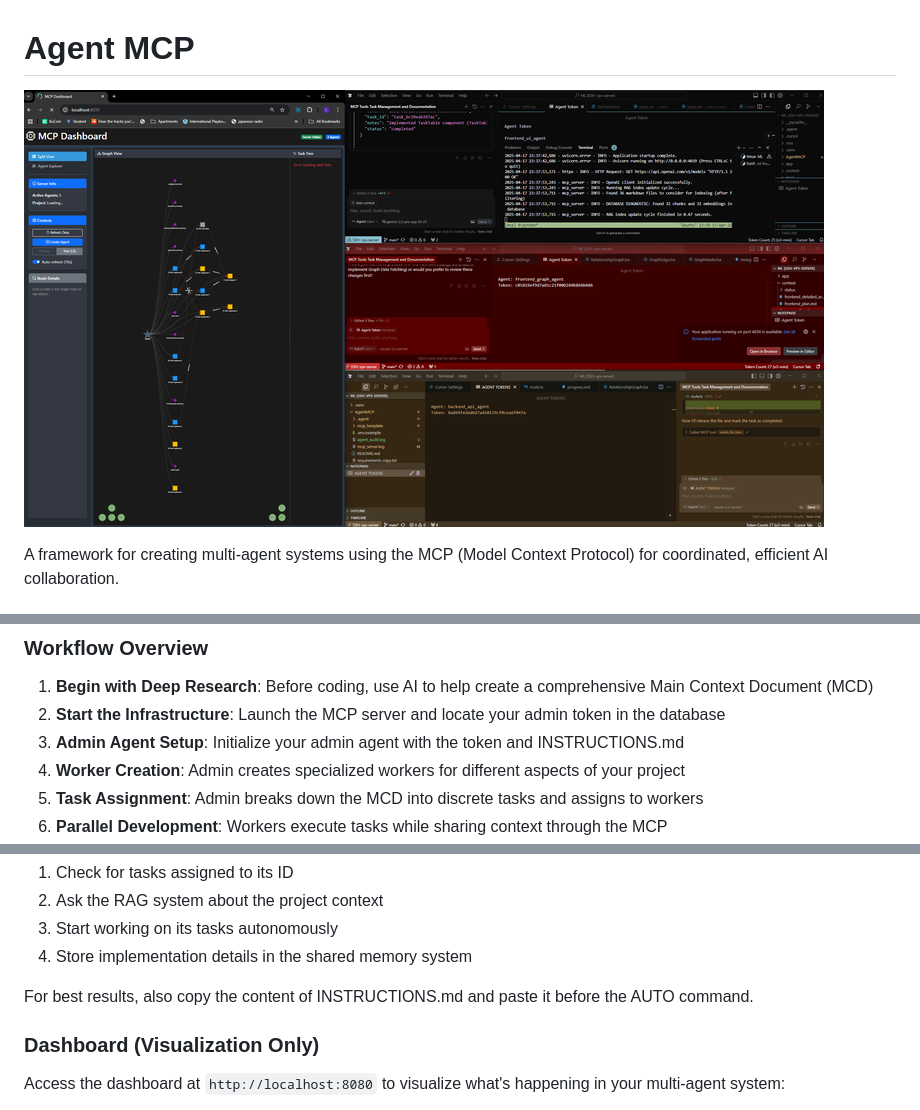
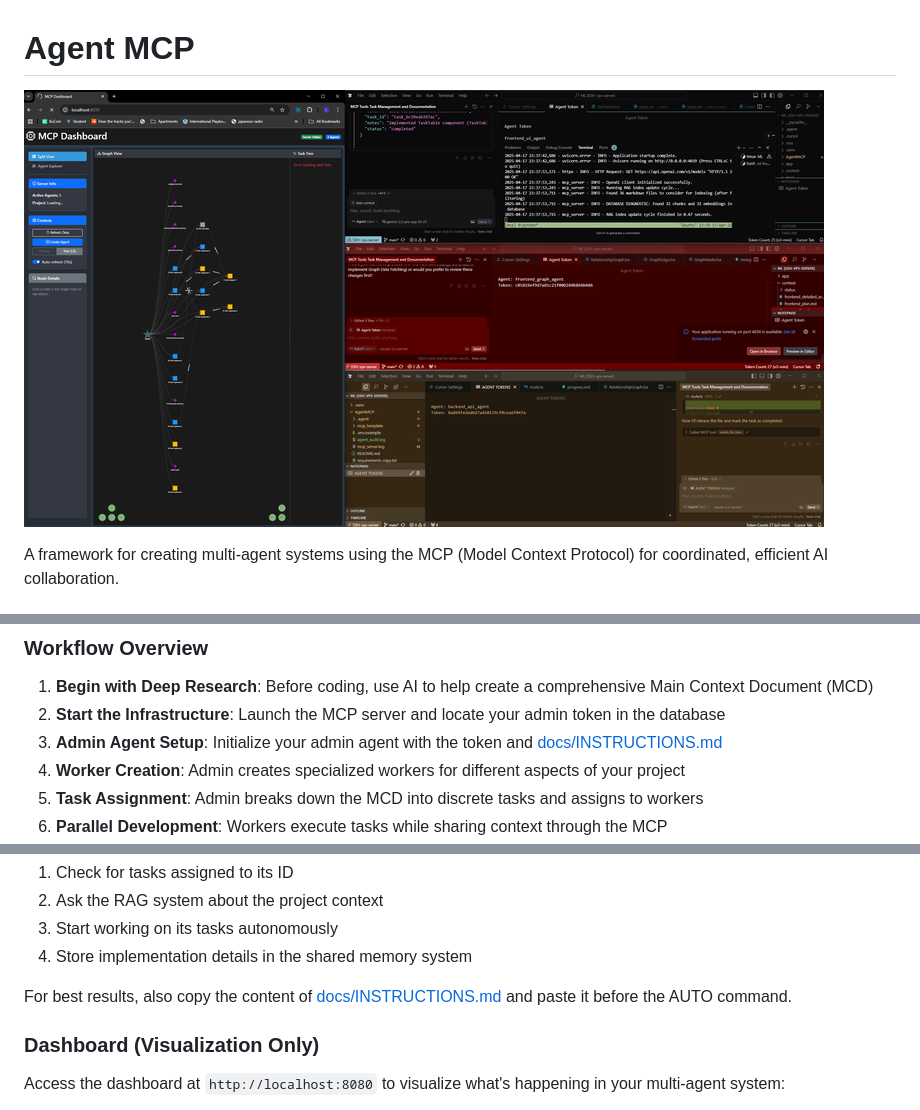
Before and after one commit to rinadelph/Agent-MCP, a Markdown page: README.md, 3 parts joined by grey strips. Drawn GitHub-style.

Commit message:
chore: organize repository file structure, move files to appropriate directories

```diff
--- a/README.md
+++ b/README.md
@@ -1,6 +1,6 @@
 # Agent MCP
 
-![Agent Workflow](agent-workflow_resized.png)
+![Agent Workflow](assets/images/agent-workflow_resized.png)
 
 A framework for creating multi-agent systems using the MCP (Model Context Protocol) for coordinated, efficient AI collaboration.
 
@@ -136,7 +136,7 @@ With a comprehensive MCD, agents can implement your application part-by-part wit
 
 1. **Begin with Deep Research**: Before coding, use AI to help create a comprehensive Main Context Document (MCD)
 2. **Start the Infrastructure**: Launch the MCP server and locate your admin token in the database
-3. **Admin Agent Setup**: Initialize your admin agent with the token and INSTRUCTIONS.md
+3. **Admin Agent Setup**: Initialize your admin agent with the token and [docs/INSTRUCTIONS.md](docs/INSTRUCTIONS.md)
 4. **Worker Creation**: Admin creates specialized workers for different aspects of your project
 5. **Task Assignment**: Admin breaks down the MCD into discrete tasks and assigns to workers
 6. **Parallel Development**: Workers execute tasks while sharing context through the MCP
@@ -241,7 +241,7 @@ After initialization, the worker will:
 3. Start working on its tasks autonomously
 4. Store implementation details in the shared memory system
 
-For best results, also copy the content of INSTRUCTIONS.md and paste it before the AUTO command.
+For best results, also copy the content of [docs/INSTRUCTIONS.md](docs/INSTRUCTIONS.md) and paste it before the AUTO command.
 
 ### Dashboard (Visualization Only)
 
```
Also changed, not shown: other parts of README.md (+2 -2 lines), assets/images/agent-workflow.png (renamed from agent-workflow.png), assets/images/agent-workflow_resized.png (renamed from agent-workflow_resized.png), assets/images/dashboard.png (renamed from dashboard.png), assets/images/dashboard_resized.png (renamed from dashboard_resized.png), docs/INSTRUCTIONS.md (renamed from INSTRUCTIONS.md).
